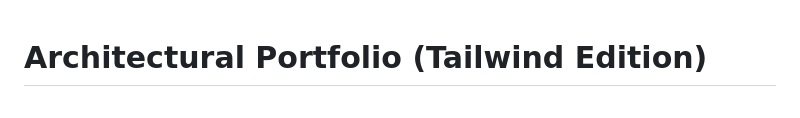
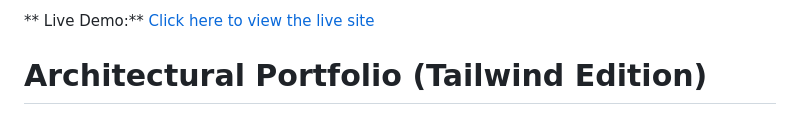
Before and after one commit to zimpaul/architect-portfolio-tailwind, a Markdown page: README.md, the part around the change. Drawn GitHub-style.

Commit message:
Enhance README with project details and features and Live Demo
Updated the README to include Live Demo, detailed explanations of the project's features, including custom theme implementation, iconography, mobile responsiveness, and a responsive statistics section using CSS Grid.

```diff
--- a/README.md
+++ b/README.md
@@ -1,3 +1,4 @@
+** Live Demo:** [Click here to view the live site](https://zimpaul.github.io/architect-portfolio-tailwind/)
 # Architectural Portfolio (Tailwind Edition)
 
 ![Home Page Screenshot](image.png)
```
